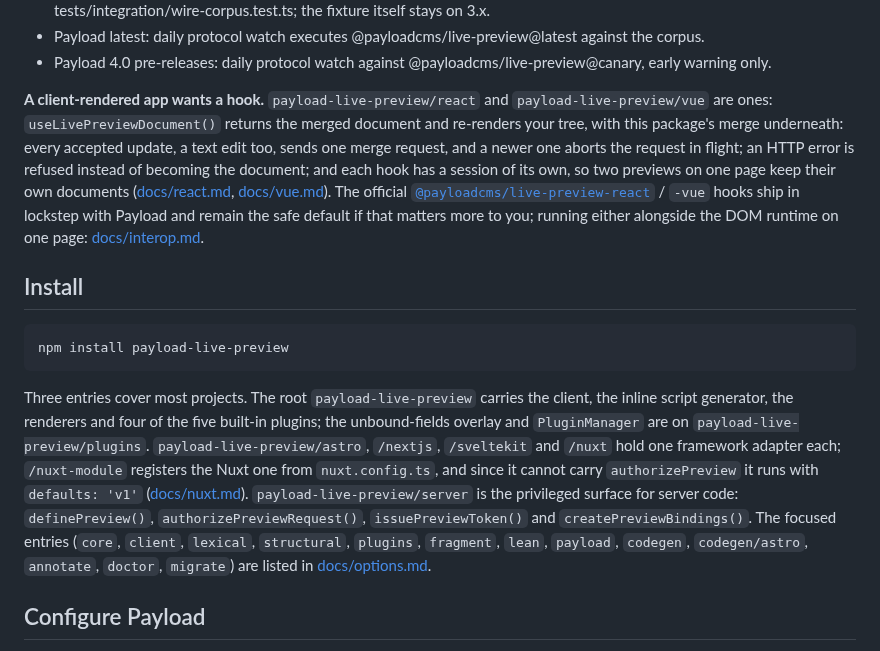
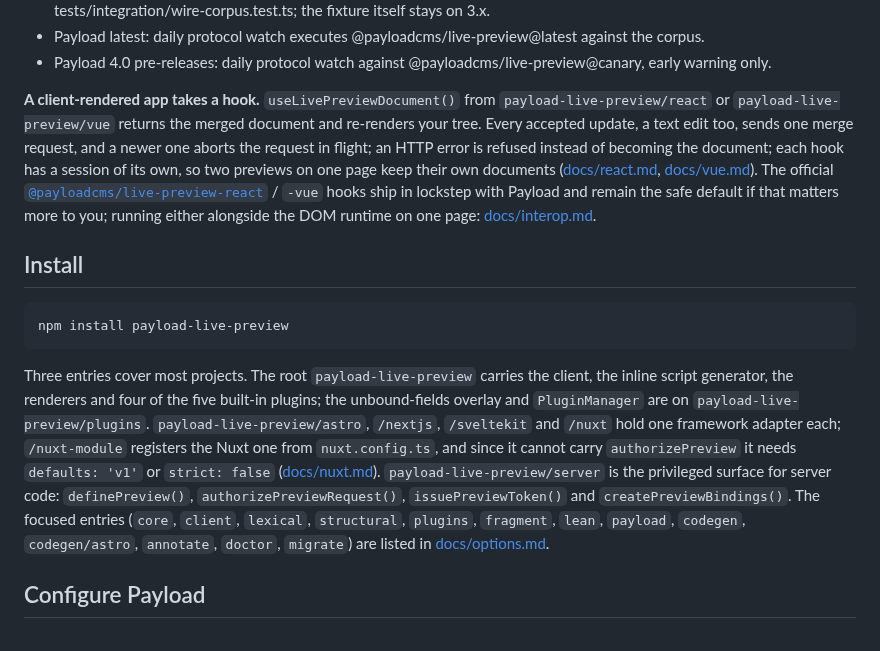
Before and after one commit to relative23/payload-live-preview, a Markdown page: README.md, the part around one of its changes. Rendered like a GitHub page.

````diff
--- a/README.md
+++ b/README.md
@@ -58,7 +59,7 @@ Vite 5 through 8: that is what the supported framework majors install (Astro 7
 
 <!-- compat-matrix:end -->
 
-**A client-rendered app wants a hook.** `payload-live-preview/react` and `payload-live-preview/vue` are ones: `useLivePreviewDocument()` returns the merged document and re-renders your tree, with this package's merge underneath: every accepted update, a text edit too, sends one merge request, and a newer one aborts the request in flight; an HTTP error is refused instead of becoming the document; and each hook has a session of its own, so two previews on one page keep their own documents ([docs/react.md](docs/react.md), [docs/vue.md](docs/vue.md)). The official [`@payloadcms/live-preview-react`](https://payloadcms.com/docs/live-preview/client) / `-vue` hooks ship in lockstep with Payload and remain the safe default if that matters more to you; running either alongside the DOM runtime on one page: [docs/interop.md](docs/interop.md).
+**A client-rendered app takes a hook.** `useLivePreviewDocument()` from `payload-live-preview/react` or `payload-live-preview/vue` returns the merged document and re-renders your tree. Every accepted update, a text edit too, sends one merge request, and a newer one aborts the request in flight; an HTTP error is refused instead of becoming the document; each hook has a session of its own, so two previews on one page keep their own documents ([docs/react.md](docs/react.md), [docs/vue.md](docs/vue.md)). The official [`@payloadcms/live-preview-react`](https://payloadcms.com/docs/live-preview/client) / `-vue` hooks ship in lockstep with Payload and remain the safe default if that matters more to you; running either alongside the DOM runtime on one page: [docs/interop.md](docs/interop.md).
 
 ## Install
 
@@ -66,7 +67,7 @@ Vite 5 through 8: that is what the supported framework majors install (Astro 7
 npm install payload-live-preview
 ```
 
-Three entries cover most projects. The root `payload-live-preview` carries the client, the inline script generator, the renderers and four of the five built-in plugins; the unbound-fields overlay and `PluginManager` are on `payload-live-preview/plugins`. `payload-live-preview/astro`, `/nextjs`, `/sveltekit` and `/nuxt` hold one framework adapter each; `/nuxt-module` registers the Nuxt one from `nuxt.config.ts`, and since it cannot carry `authorizePreview` it runs with `defaults: 'v1'` ([docs/nuxt.md](docs/nuxt.md)). `payload-live-preview/server` is the privileged surface for server code: `definePreview()`, `authorizePreviewRequest()`, `issuePreviewToken()` and `createPreviewBindings()`. The focused entries (`core`, `client`, `lexical`, `structural`, `plugins`, `fragment`, `lean`, `payload`, `codegen`, `codegen/astro`, `annotate`, `doctor`, `migrate`) are listed in [docs/options.md](docs/options.md).
+Three entries cover most projects. The root `payload-live-preview` carries the client, the inline script generator, the renderers and four of the five built-in plugins; the unbound-fields overlay and `PluginManager` are on `payload-live-preview/plugins`. `payload-live-preview/astro`, `/nextjs`, `/sveltekit` and `/nuxt` hold one framework adapter each; `/nuxt-module` registers the Nuxt one from `nuxt.config.ts`, and since it cannot carry `authorizePreview` it needs `defaults: 'v1'` or `strict: false` ([docs/nuxt.md](docs/nuxt.md)). `payload-live-preview/server` is the privileged surface for server code: `definePreview()`, `authorizePreviewRequest()`, `issuePreviewToken()` and `createPreviewBindings()`. The focused entries (`core`, `client`, `lexical`, `structural`, `plugins`, `fragment`, `lean`, `payload`, `codegen`, `codegen/astro`, `annotate`, `doctor`, `migrate`) are listed in [docs/options.md](docs/options.md).
 
 ## Configure Payload
 
````
Also changed, not shown: other parts of README.md (+7 -6 lines), .github/social-preview.png, 1 other file.
